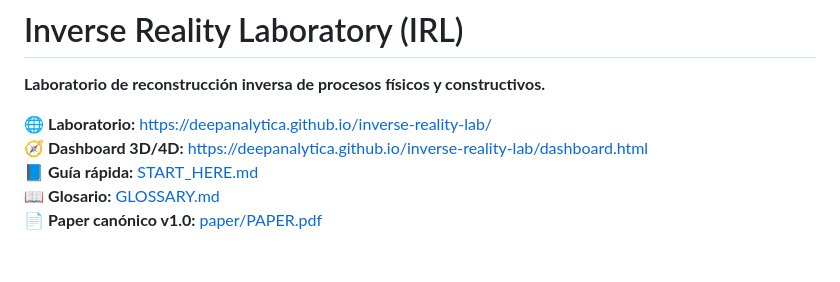
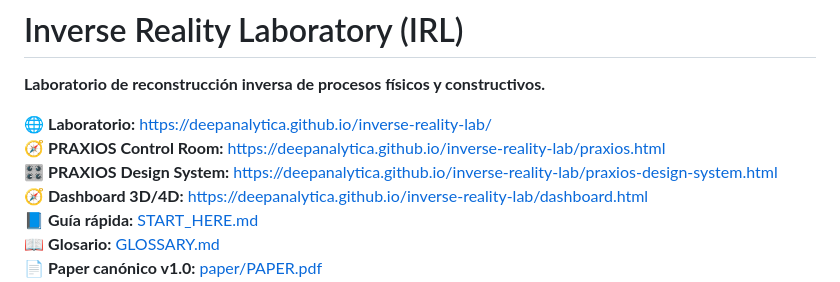
Before and after one commit to deepanalytica/inverse-reality-lab, a Markdown page: README.md, the part around the change. GitHub-like rendering; blank space fills up the shorter version.

Commit message:
Add public PRAXIOS Control Room links

```diff
--- a/README.md
+++ b/README.md
@@ -3,6 +3,8 @@
 **Laboratorio de reconstrucción inversa de procesos físicos y constructivos.**
 
 🌐 **Laboratorio:** https://deepanalytica.github.io/inverse-reality-lab/
+🧭 **PRAXIOS Control Room:** https://deepanalytica.github.io/inverse-reality-lab/praxios.html
+🎛️ **PRAXIOS Design System:** https://deepanalytica.github.io/inverse-reality-lab/praxios-design-system.html
 🧭 **Dashboard 3D/4D:** https://deepanalytica.github.io/inverse-reality-lab/dashboard.html
 📘 **Guía rápida:** [START_HERE.md](START_HERE.md)
 📖 **Glosario:** [GLOSSARY.md](GLOSSARY.md)
```
